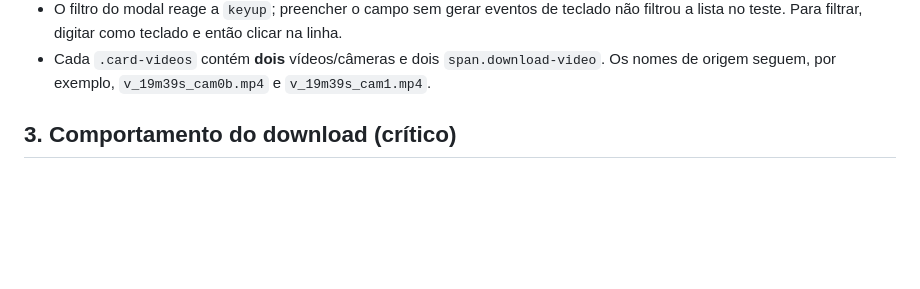
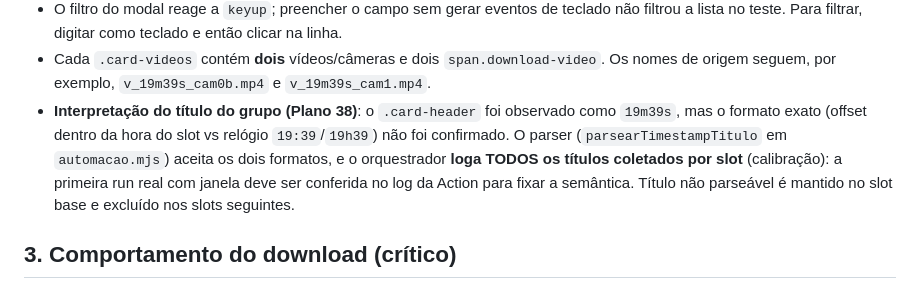
Before and after one commit to rdias612/racha, a Markdown page: docs/filmaeu-mapeamento-dom.md, the part around the change. Drawn GitHub-style; blank space fills up the shorter version.

```diff
--- a/docs/filmaeu-mapeamento-dom.md
+++ b/docs/filmaeu-mapeamento-dom.md
@@ -53,6 +53,13 @@ Notas:
 - Há outro `#client-search` dentro de um modal oculto. Sempre escopar a busca a `#myModal #client-search`.
 - O filtro do modal reage a `keyup`; preencher o campo sem gerar eventos de teclado não filtrou a lista no teste. Para filtrar, digitar como teclado e então clicar na linha.
 - Cada `.card-videos` contém **dois** vídeos/câmeras e dois `span.download-video`. Os nomes de origem seguem, por exemplo, `v_19m39s_cam0b.mp4` e `v_19m39s_cam1.mp4`.
+- **Interpretação do título do grupo (Plano 38)**: o `.card-header` foi observado
+  como `19m39s`, mas o formato exato (offset dentro da hora do slot vs relógio
+  `19:39`/`19h39`) não foi confirmado. O parser (`parsearTimestampTitulo` em
+  `automacao.mjs`) aceita os dois formatos, e o orquestrador **loga TODOS os
+  títulos coletados por slot** (calibração): a primeira run real com janela deve
+  ser conferida no log da Action para fixar a semântica. Título não parseável é
+  mantido no slot base e excluído nos slots seguintes.
 
 ## 3. Comportamento do download (crítico)
 
```
Also changed, not shown: docs/requisito-clipes-filmaeu.md (+23 -0 lines).
